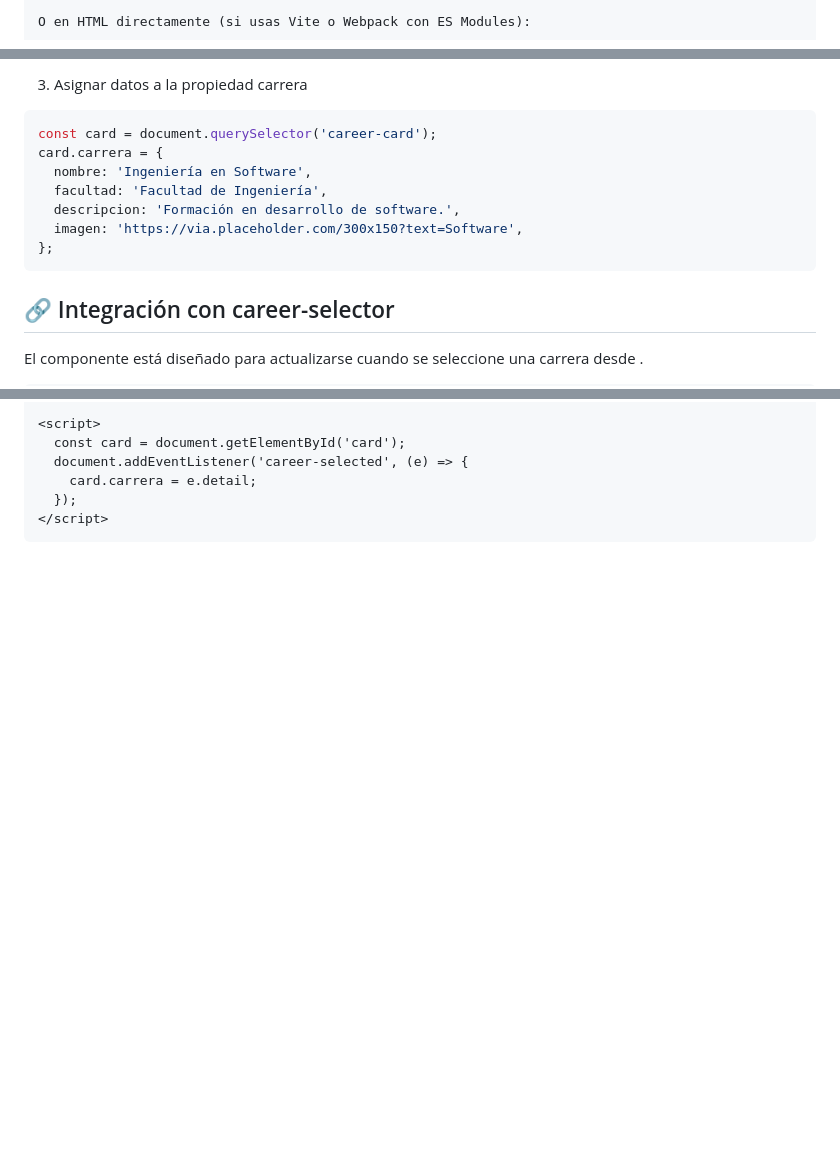
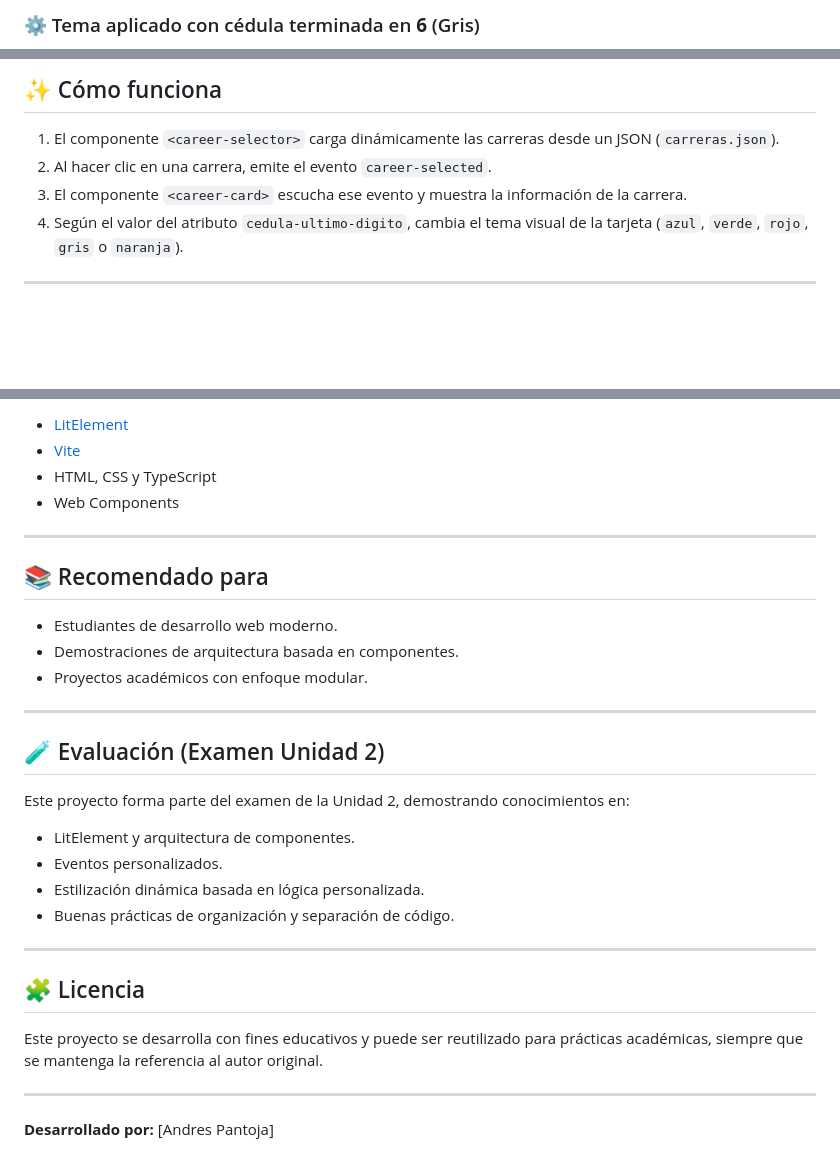
Before and after one commit to AndresPantoja004/u2_examen_webComponents, a Markdown page: README.md, 3 parts joined by grey strips. GitHub-like rendering; blank space fills up the shorter version.

````diff
--- a/README.md
+++ b/README.md
@@ -44,4 +73,3 @@ import './components/career-card.ts';
 
-O en HTML directamente (si usas Vite o Webpack con ES Modules):
-```
+### ⚙️ Tema aplicado con cédula terminada en **6** (Gris)
 
@@ -56,16 +79,10 @@ O en HTML directamente (si usas Vite o Webpack con ES Modules):
 
-3. Asignar datos a la propiedad carrera
-```ts
-const card = document.querySelector('career-card');
-card.carrera = {
-  nombre: 'Ingeniería en Software',
-  facultad: 'Facultad de Ingeniería',
-  descripcion: 'Formación en desarrollo de software.',
-  imagen: 'https://via.placeholder.com/300x150?text=Software',
-};
-```
+## ✨ Cómo funciona
 
-## 🔗 Integración con career-selector
-El componente <career-card> está diseñado para actualizarse cuando se seleccione una carrera desde <career-selector>.
+1. El componente `<career-selector>` carga dinámicamente las carreras desde un JSON (`carreras.json`).
+2. Al hacer clic en una carrera, emite el evento `career-selected`.
+3. El componente `<career-card>` escucha ese evento y muestra la información de la carrera.
+4. Según el valor del atributo `cedula-ultimo-digito`, cambia el tema visual de la tarjeta (`azul`, `verde`, `rojo`, `gris` o `naranja`).
 
+---
 
@@ -75,8 +90,34 @@ El componente <career-card> está diseñado para actualizarse cuando se seleccio
 
-<script>
-  const card = document.getElementById('card');
-  document.addEventListener('career-selected', (e) => {
-    card.carrera = e.detail;
-  });
-</script>
-```
+- [LitElement](https://lit.dev/)
+- [Vite](https://vitejs.dev/)
+- HTML, CSS y TypeScript
+- Web Components
+
+---
+
+## 📚 Recomendado para
+
+- Estudiantes de desarrollo web moderno.
+- Demostraciones de arquitectura basada en componentes.
+- Proyectos académicos con enfoque modular.
+
+---
+
+## 🧪 Evaluación (Examen Unidad 2)
+
+Este proyecto forma parte del examen de la Unidad 2, demostrando conocimientos en:
+
+- LitElement y arquitectura de componentes.
+- Eventos personalizados.
+- Estilización dinámica basada en lógica personalizada.
+- Buenas prácticas de organización y separación de código.
+
+---
+
+## 🧩 Licencia
+
+Este proyecto se desarrolla con fines educativos y puede ser reutilizado para prácticas académicas, siempre que se mantenga la referencia al autor original.
+
+---
+
+**Desarrollado por:** [Andres Pantoja]
````
Also changed, not shown: other parts of README.md (+56 -34 lines), docs/preview-num-3.png (added), docs/preview-num-6.png (added).
